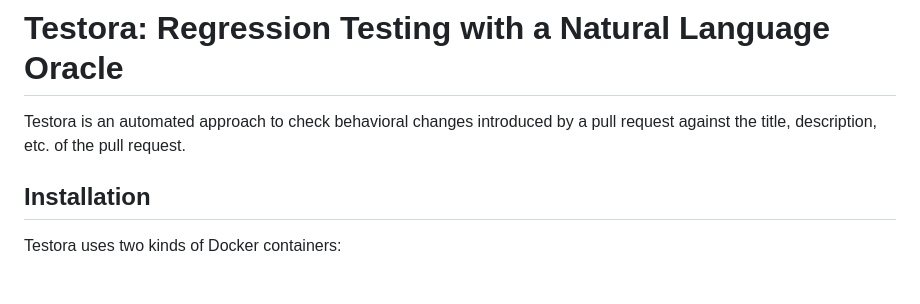
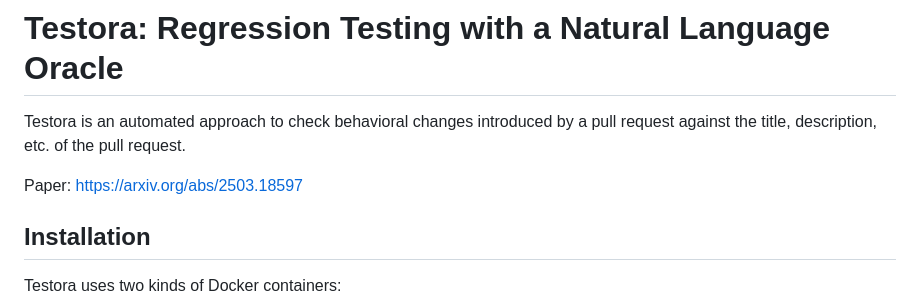
Before and after one commit to michaelpradel/Testora, a Markdown page: README.md, the part around the change. GitHub-like rendering; blank space fills up the shorter version.

```diff
--- a/README.md
+++ b/README.md
@@ -1,6 +1,9 @@
 # Testora: Regression Testing with a Natural Language Oracle
 
 Testora is an automated approach to check behavioral changes introduced by a pull request against the title, description, etc. of the pull request.
+
+Paper:
+[https://arxiv.org/abs/2503.18597](https://arxiv.org/abs/2503.18597)
 
 ## Installation
 
```
